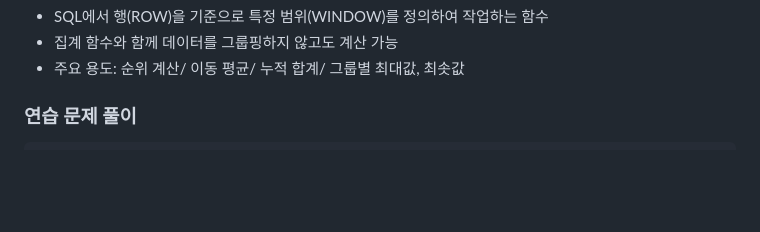
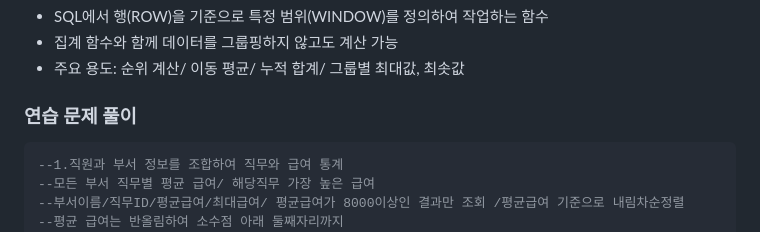
Before and after one commit to JongwooDaou/Daou-FITs-3-JongWooLee, a Markdown page: 2025-01-20-TIL(데이터베이스).md, the part around the change. Drawn GitHub-style; blank space fills up the shorter version.

````diff
--- a/2025-01-20-TIL(데이터베이스).md
+++ b/2025-01-20-TIL(데이터베이스).md
@@ -39,6 +39,10 @@
 ### 연습 문제 풀이
 
 ```sql
+--1.직원과 부서 정보를 조합하여 직무와 급여 통계
+--모든 부서 직무별 평균 급여/ 해당직무 가장 높은 급여
+--부서이름/직무ID/평균급여/최대급여/ 평균급여가 8000이상인 결과만 조회 /평균급여 기준으로 내림차순정렬
+--평균 급여는 반올림하여 소수점 아래 둘째자리까지
 SELECT DEPARTMENT_NAME, DEPARTMENT_ID,
     ROUND((SELECT AVG(SALARY)
        FROM EMPLOYEES
````
